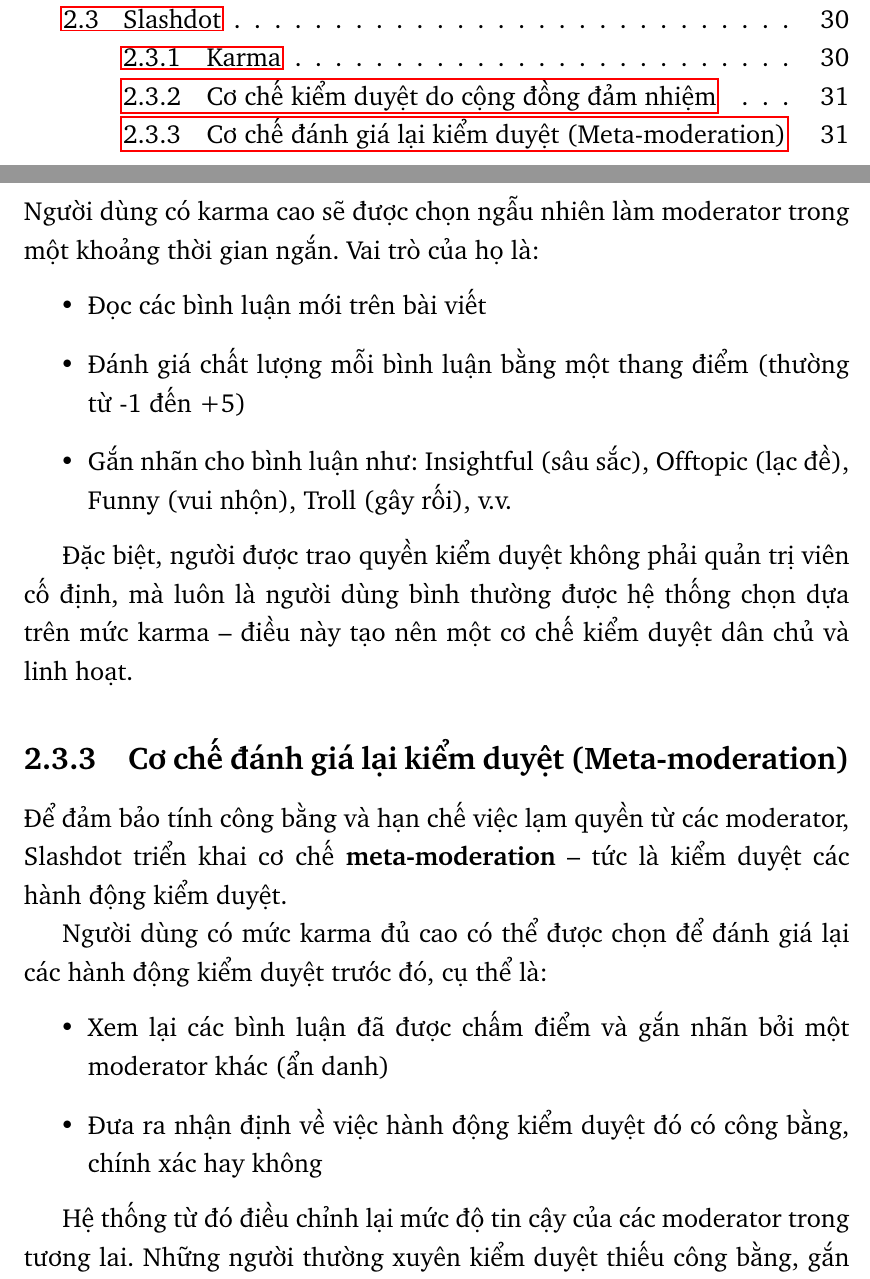
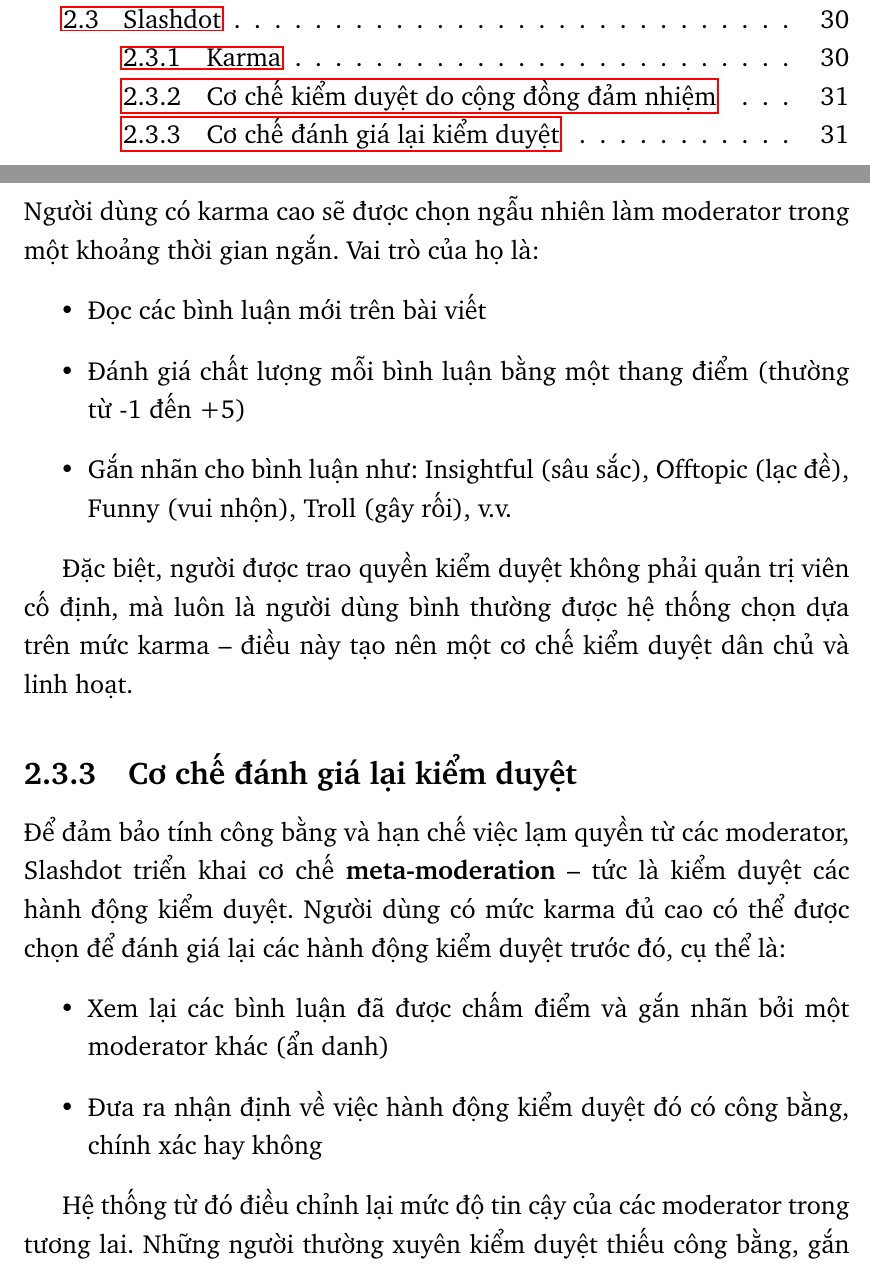
Before and after one commit to SkillChain-The-Reputation-System/thesis, a LaTeX thesis (main.tex, which reads chapter2/chapter2.tex): two parts of pages 3 and 32 of 139, joined at a grey line, cut so that both start at the same text. Compiled offline with pdfLaTeX.

Commit message:
remove unnecessary brackets

```diff
--- a/chapter2/chapter2.tex
+++ b/chapter2/chapter2.tex
@@ -300,10 +300,9 @@ Người dùng có karma cao sẽ được chọn ngẫu nhiên làm moderator t
 Đặc biệt, người được trao quyền kiểm duyệt không phải quản trị viên cố định, mà luôn là người dùng bình thường được hệ thống chọn dựa trên mức karma --
 điều này tạo nên một cơ chế kiểm duyệt dân chủ và linh hoạt.
 
-\subsection{Cơ chế đánh giá lại kiểm duyệt (Meta-moderation)}
+\subsection{Cơ chế đánh giá lại kiểm duyệt}
 
 Để đảm bảo tính công bằng và hạn chế việc lạm quyền từ các moderator, Slashdot triển khai cơ chế \textbf{meta-moderation} -- tức là kiểm duyệt các hành động kiểm duyệt.
-
 Người dùng có mức karma đủ cao có thể được chọn để đánh giá lại các hành động kiểm duyệt trước đó, cụ thể là:
 \begin{itemize}
   \item Xem lại các bình luận đã được chấm điểm và gắn nhãn bởi một moderator khác (ẩn danh)
```
